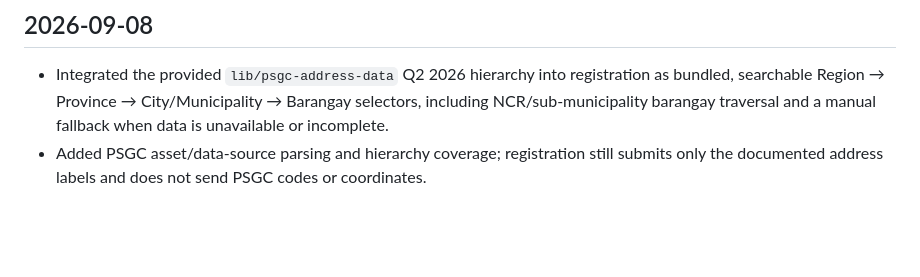
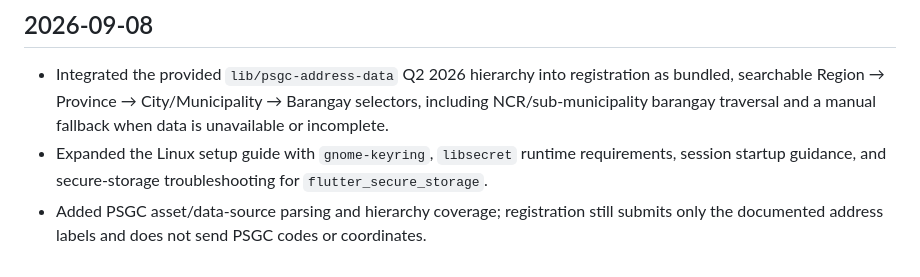
Before and after one commit to ApueXI/aisley-app, a Markdown page: docs/PROGRESS.md, the part around the change. Drawn GitHub-style; blank space fills up the shorter version.

```diff
--- a/docs/PROGRESS.md
+++ b/docs/PROGRESS.md
@@ -41,4 +41,5 @@ This is the progress log for the external Courier Flutter application. It is sep
 ## 2026-09-08
 
 - Integrated the provided `lib/psgc-address-data` Q2 2026 hierarchy into registration as bundled, searchable Region → Province → City/Municipality → Barangay selectors, including NCR/sub-municipality barangay traversal and a manual fallback when data is unavailable or incomplete.
+- Expanded the Linux setup guide with `gnome-keyring`, `libsecret` runtime requirements, session startup guidance, and secure-storage troubleshooting for `flutter_secure_storage`.
 - Added PSGC asset/data-source parsing and hierarchy coverage; registration still submits only the documented address labels and does not send PSGC codes or coordinates.
```
Also changed, not shown: README.md (+23 -1 lines).
